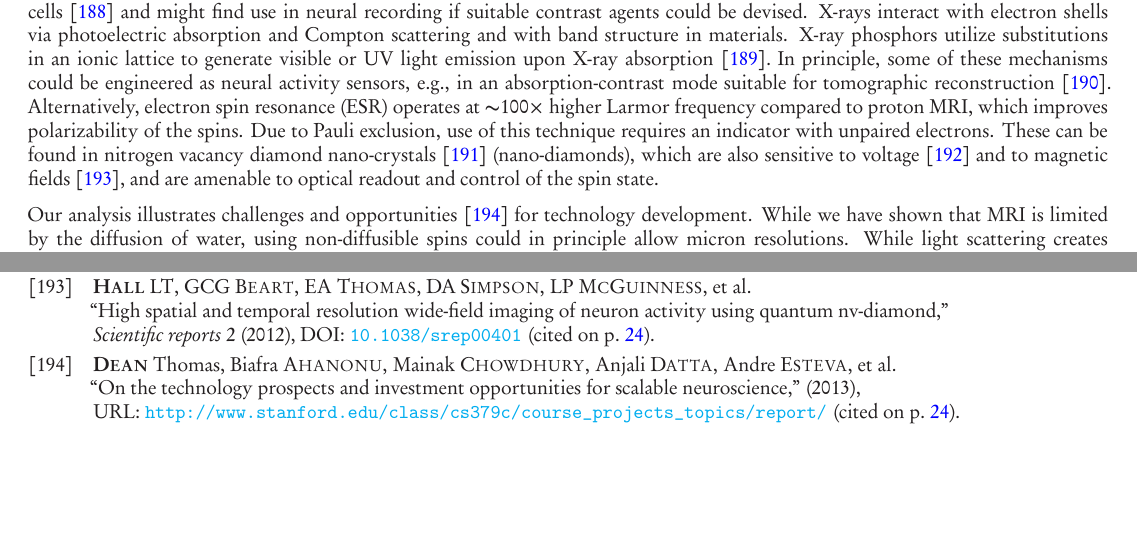
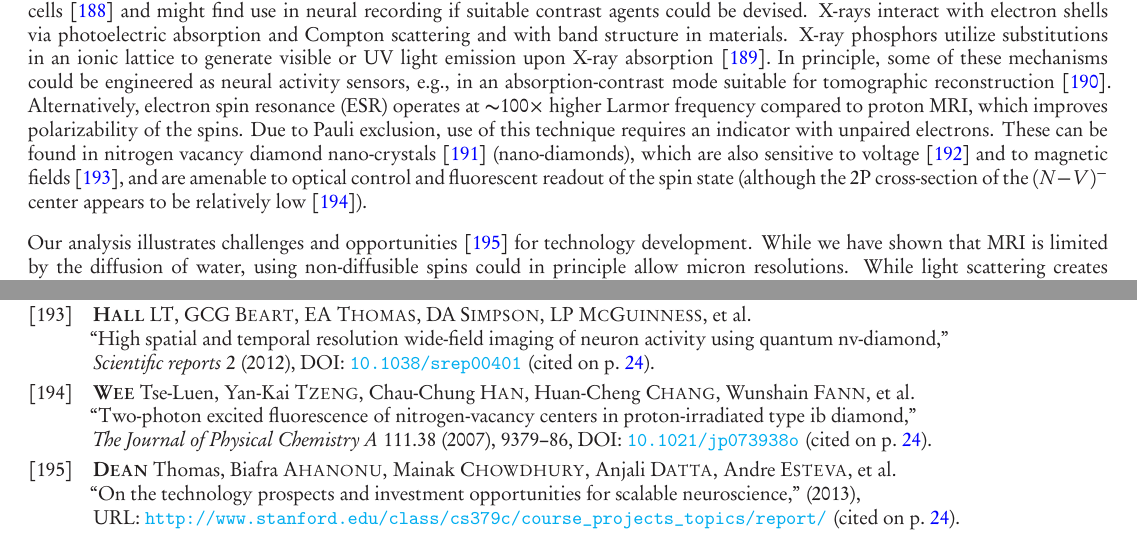
Before and after one commit to nemaload/PoBAM, a LaTeX paper (pobam.tex, which reads pobam_.bib): two parts of pages 24 and 35 of 35, joined at a grey line, cut so that both start at the same text, the shorter picture padded with empty space. The pictures show the PDF file pobam.pdf that the author committed with the source.

Commit message:
couple of small things

```diff
--- a/pobam.tex
+++ b/pobam.tex
@@ -915,7 +915,7 @@ X-rays interact with electron shells via photoelectric absorption and Compton sc
 X-ray phosphors utilize substitutions in an ionic lattice to generate visible or UV light emission upon X-ray absorption~\cite{issler95}.
 In principle, some of these mechanisms could be engineered as neural activity sensors, e.g., in an absorption-contrast mode suitable for tomographic reconstruction~\cite{larabell04}.
 Alternatively, electron spin resonance (ESR) operates at $\ca$100$\times$ higher Larmor frequency compared to proton MRI, which improves polarizability of the spins.
-Due to Pauli exclusion, use of this technique requires an indicator with unpaired electrons. These can be found in nitrogen vacancy diamond nano-crystals~\cite{horowitz12} (nano-diamonds), which are also sensitive to voltage~\cite{dolde11} and to magnetic fields~\cite{Hall2012}, and are amenable to optical readout and control of the spin state.
+Due to Pauli exclusion, use of this technique requires an indicator with unpaired electrons. These can be found in nitrogen vacancy diamond nano-crystals~\cite{horowitz12} (nano-diamonds), which are also sensitive to voltage~\cite{dolde11} and to magnetic fields~\cite{Hall2012}, and are amenable to optical control and fluorescent readout of the spin state (although the 2P cross-section of the $(N-V)^-$ center appears to be relatively low~\cite{Tse-Luen2007}).
 
 Our analysis illustrates challenges and opportunities~\cite{Dean2013} for technology development.
 While we have shown that MRI is limited by the diffusion of water, using non-diffusible spins could in principle allow micron resolutions.
--- a/pobam_.bib
+++ b/pobam_.bib
@@ -2064,0 +2068,7 @@ doi = {10.1364/OL.26.000825},
+journal = {The Journal of Physical Chemistry A},
+volume = {111},
+number = {38},
+pages = {9379-9386},
+year = {2007},
+doi = {10.1021/jp073938o},
+}
```
Also changed, not shown: pobam.pdf, pobam.tex (4 more changed lines), pobam_.bib (3 more changed lines).
